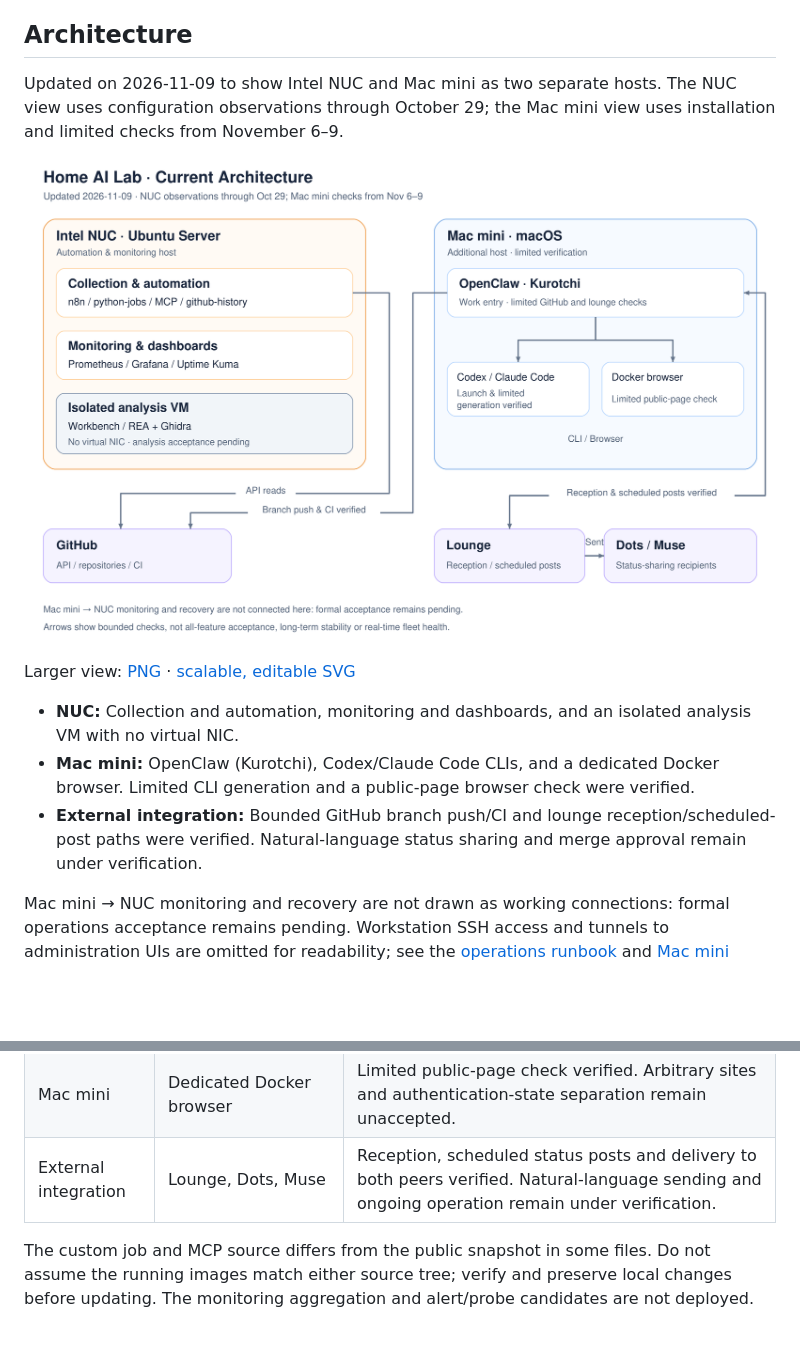
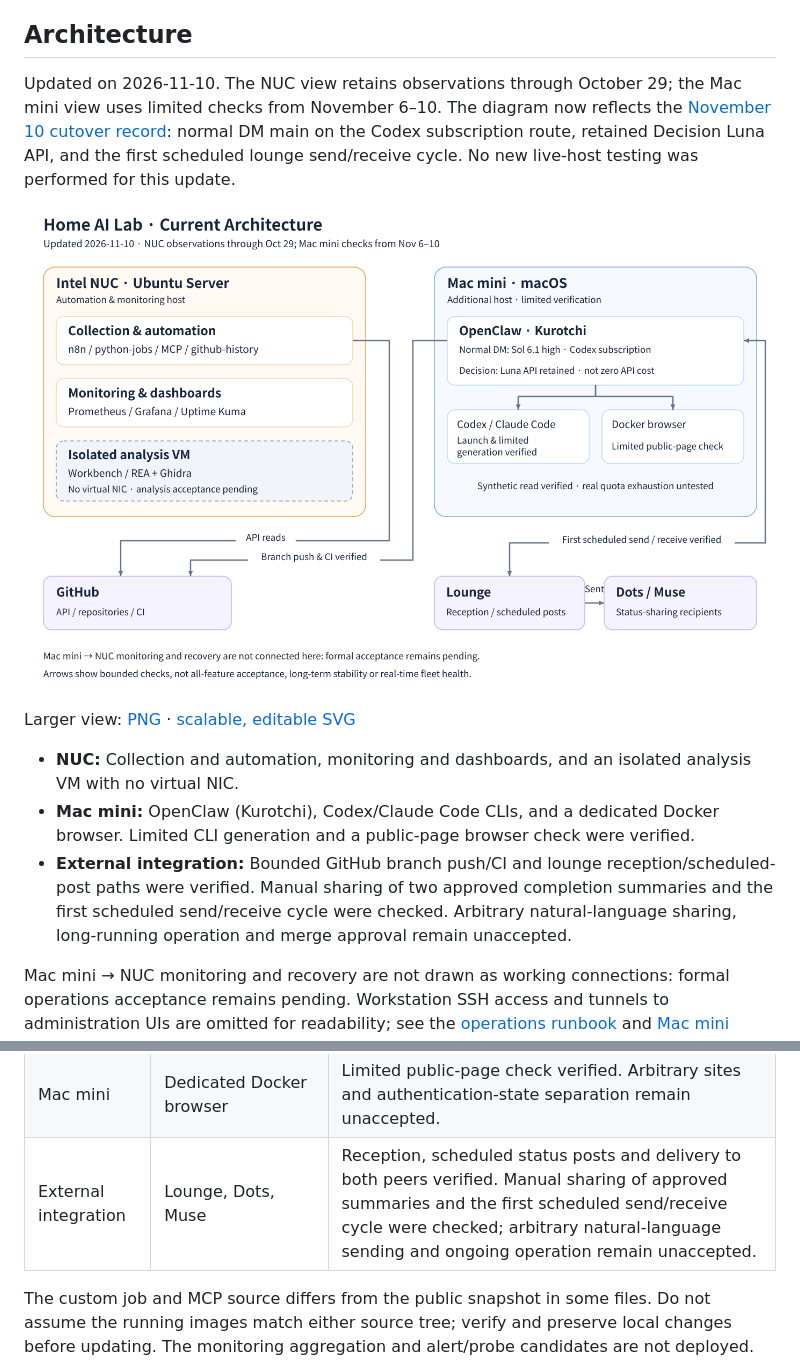
Before and after one commit to moruku36/home-ai-engineering-lab, a Markdown page: README.md, 2 parts joined by grey strips. GitHub-like rendering; pictures changed too: assets/architecture.png; blank space fills up the shorter version.

Commit message:
docs: align architecture diagrams with Nov 10 verified cutover

```diff
--- a/README.md
+++ b/README.md
@@ -18,7 +18,7 @@ OpenClaw (Kurotchi) on the Mac mini has reached installation and limited verific
 
 ## Architecture
 
-Updated on 2026-11-09 to show Intel NUC and Mac mini as two separate hosts. The NUC view uses configuration observations through October 29; the Mac mini view uses installation and limited checks from November 6–9.
+Updated on 2026-11-10. The NUC view retains observations through October 29; the Mac mini view uses limited checks from November 6–10. The diagram now reflects the [November 10 cutover record](docs/kurotchi-lounge-codex-cutover-2026-11-10.ja.md): normal DM main on the Codex subscription route, retained Decision Luna API, and the first scheduled lounge send/receive cycle. No new live-host testing was performed for this update.
 
 ![Intel NUC automation, monitoring and isolated analysis VM alongside Mac mini OpenClaw, development CLIs and Docker browser, with verified GitHub and lounge paths](assets/architecture.png)
 
@@ -26,7 +26,7 @@ Larger view: [PNG](assets/architecture.png) · [scalable, editable SVG](assets/a
 
 - **NUC:** Collection and automation, monitoring and dashboards, and an isolated analysis VM with no virtual NIC.
 - **Mac mini:** OpenClaw (Kurotchi), Codex/Claude Code CLIs, and a dedicated Docker browser. Limited CLI generation and a public-page browser check were verified.
-- **External integration:** Bounded GitHub branch push/CI and lounge reception/scheduled-post paths were verified. Natural-language status sharing and merge approval remain under verification.
+- **External integration:** Bounded GitHub branch push/CI and lounge reception/scheduled-post paths were verified. Manual sharing of two approved completion summaries and the first scheduled send/receive cycle were checked. Arbitrary natural-language sharing, long-running operation and merge approval remain unaccepted.
 
 Mac mini → NUC monitoring and recovery are not drawn as working connections: formal operations acceptance remains pending. Workstation SSH access and tunnels to administration UIs are omitted for readability; see the [operations runbook](docs/ops-runbook.md) and [Mac mini initial setup record](docs/mac-mini-kitting-record-2026-11.md).
 
@@ -48,7 +48,7 @@ The overview also omits NUC Open WebUI, previously stopped with data retained, a
 | Mac mini | OpenClaw (Kurotchi) | Installed with limited work integration verified. Full lab operations acceptance remains incomplete. |
 | Mac mini | Codex CLI, Claude Code CLI | Launch and limited generation verified; arbitrary development-task completion is not established. |
 | Mac mini | Dedicated Docker browser | Limited public-page check verified. Arbitrary sites and authentication-state separation remain unaccepted. |
-| External integration | Lounge, Dots, Muse | Reception, scheduled status posts and delivery to both peers verified. Natural-language sending and ongoing operation remain under verification. |
+| External integration | Lounge, Dots, Muse | Reception, scheduled status posts and delivery to both peers verified. Manual sharing of approved summaries and the first scheduled send/receive cycle were checked; arbitrary natural-language sending and ongoing operation remain unaccepted. |
 
 The custom job and MCP source differs from the public snapshot in some files. Do not assume the running images match either source tree; verify and preserve local changes before updating. The monitoring aggregation and alert/probe candidates are not deployed. Ansible material includes both changes already applied and candidates not yet placed on the host.
 
```
Also changed, not shown: other parts of README.md (+1 -1 lines), README.ja.md (+4 -4 lines), docs/architecture.md (+2 -2 lines), assets/architecture.ja.png, 2 other files.
